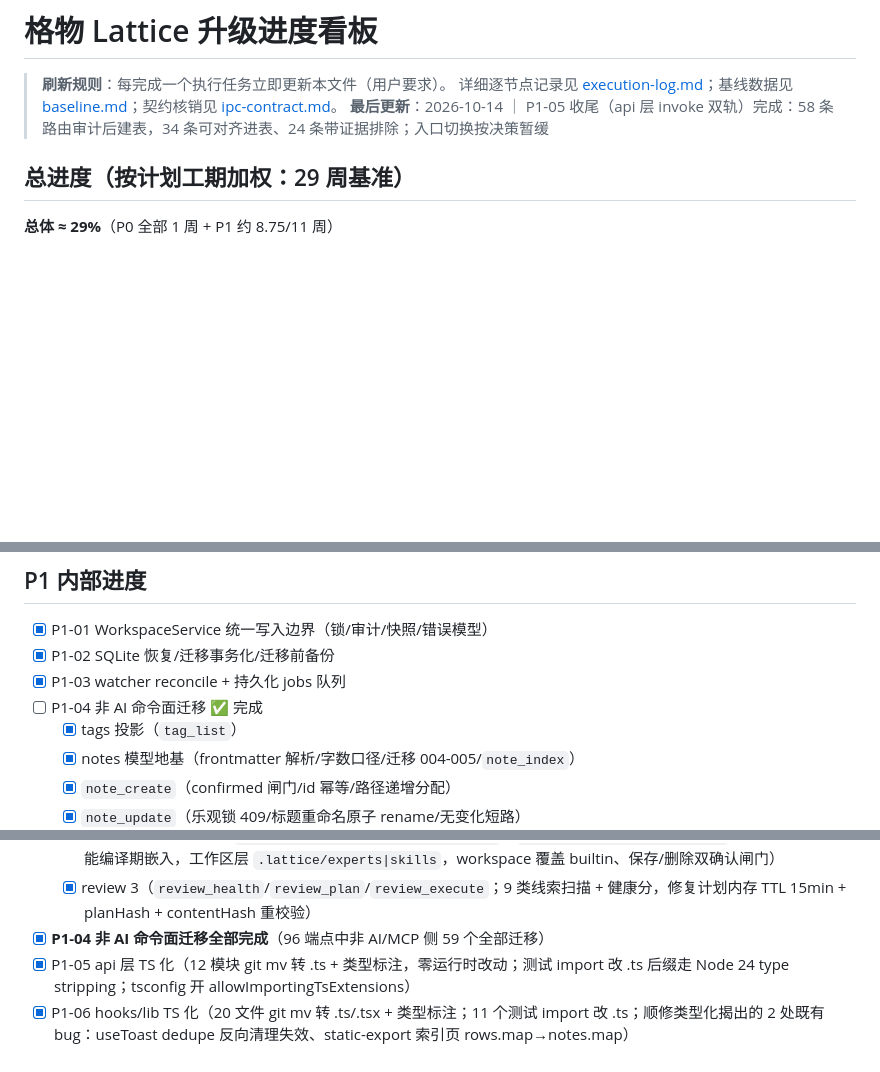
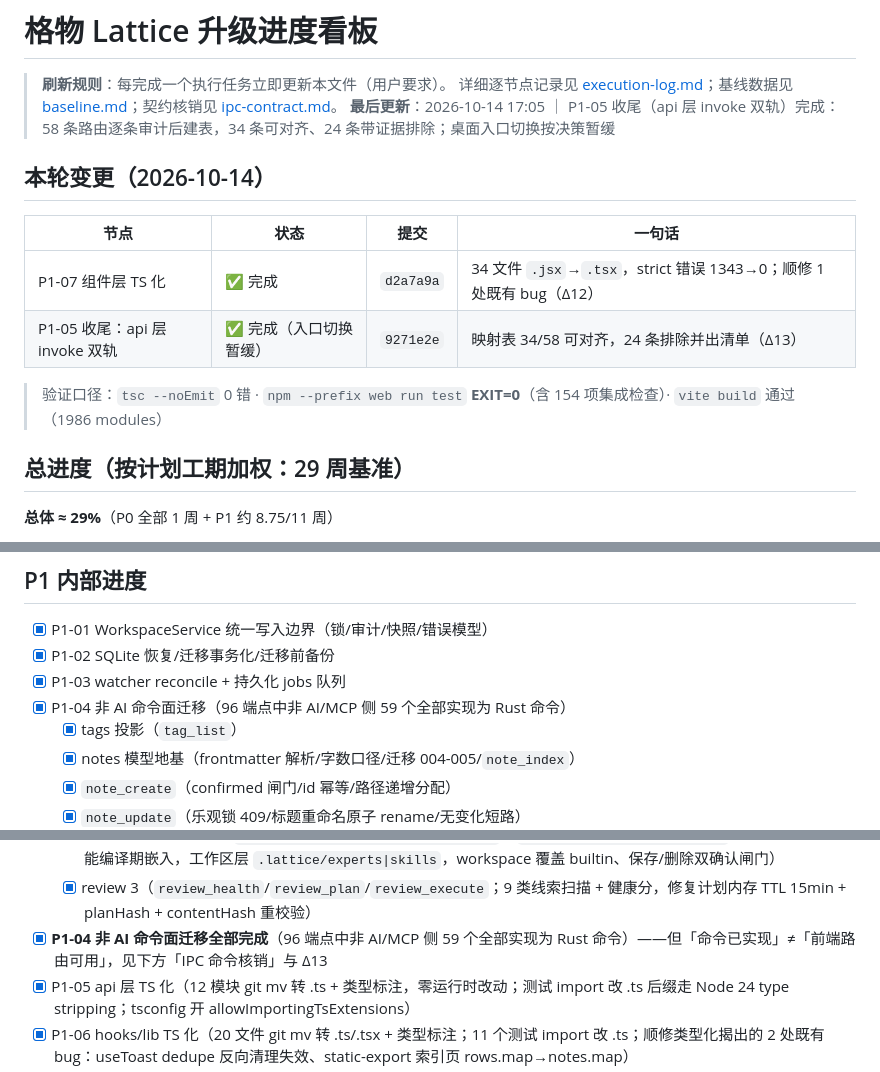
Before and after one commit to Dawei-star/Lattice, a Markdown page: doc/升级计划/progress.md, 3 parts joined by grey strips. Rendered like a GitHub page; blank space fills up the shorter version.

```diff
--- a/doc/升级计划/progress.md
+++ b/doc/升级计划/progress.md
@@ -2,7 +2,16 @@
 
 > **刷新规则**：每完成一个执行任务立即更新本文件（用户要求）。
 > 详细逐节点记录见 [execution-log.md](execution-log.md)；基线数据见 [baseline.md](baseline.md)；契约核销见 [ipc-contract.md](ipc-contract.md)。
-> **最后更新**：2026-10-14 ｜ P1-05 收尾（api 层 invoke 双轨）完成：58 条路由审计后建表，34 条可对齐进表、24 条带证据排除；入口切换按决策暂缓
+> **最后更新**：2026-10-14 17:05 ｜ P1-05 收尾（api 层 invoke 双轨）完成：58 条路由逐条审计后建表，34 条可对齐、24 条带证据排除；桌面入口切换按决策暂缓
+
+## 本轮变更（2026-10-14）
+
+| 节点 | 状态 | 提交 | 一句话 |
+|---|---|---|---|
+| P1-07 组件层 TS 化 | ✅ 完成 | `d2a7a9a` | 34 文件 `.jsx`→`.tsx`，strict 错误 1343→0；顺修 1 处既有 bug（Δ12） |
+| P1-05 收尾：api 层 invoke 双轨 | ✅ 完成（入口切换暂缓） | `9271e2e` | 映射表 34/58 可对齐，24 条排除并出清单（Δ13） |
+
+> 验证口径：`tsc --noEmit` 0 错 · `npm --prefix web run test` **EXIT=0**（含 154 项集成检查）· `vite build` 通过（1986 modules）
 
 ## 总进度（按计划工期加权：29 周基准）
 
@@ -21,7 +30,7 @@
 - [x] P1-01 WorkspaceService 统一写入边界（锁/审计/快照/错误模型）
 - [x] P1-02 SQLite 恢复/迁移事务化/迁移前备份
 - [x] P1-03 watcher reconcile + 持久化 jobs 队列
-- [ ] P1-04 非 AI 命令面迁移 ✅ 完成
+- [x] P1-04 非 AI 命令面迁移（96 端点中非 AI/MCP 侧 59 个全部实现为 Rust 命令）
   - [x] tags 投影（`tag_list`）
   - [x] notes 模型地基（frontmatter 解析/字数口径/迁移 004-005/`note_index`）
   - [x] `note_create`（confirmed 闸门/id 幂等/路径递增分配）
@@ -39,7 +48,7 @@
   - [x] files 全套 7（`file_read`/`file_find`/`file_grep`/`file_preview`/`file_execute`/`file_undo`/`file_log`；planHash 校验→.fc 快照→原子落盘→审计→undo 还原，delete 双确认）
   - [x] experts/skills 全套 9（`expert_list/get/save/delete/route` + `skill_list/get/save/delete`；内置 7 专家 9 技能编译期嵌入，工作区层 `.lattice/experts|skills`，workspace 覆盖 builtin、保存/删除双确认闸门）
   - [x] review 3（`review_health`/`review_plan`/`review_execute`；9 类线索扫描 + 健康分，修复计划内存 TTL 15min + planHash + contentHash 重校验）
-- [x] **P1-04 非 AI 命令面迁移全部完成**（96 端点中非 AI/MCP 侧 59 个全部迁移）
+- [x] **P1-04 非 AI 命令面迁移全部完成**（96 端点中非 AI/MCP 侧 59 个全部实现为 Rust 命令）——但「命令已实现」≠「前端路由可用」，见下方「IPC 命令核销」与 Δ13
 - [x] P1-05 api 层 TS 化（12 模块 git mv 转 .ts + 类型标注，零运行时改动；测试 import 改 .ts 后缀走 Node 24 type stripping；tsconfig 开 allowImportingTsExtensions）
 - [x] P1-06 hooks/lib TS 化（20 文件 git mv 转 .ts/.tsx + 类型标注；11 个测试 import 改 .ts；顺修类型化揭出的 2 处既有 bug：useToast dedupe 反向清理失效、static-export 索引页 rows.map→notes.map）
 - [x] P1-07 components/shell/settings 全量 .jsx → .tsx（34 文件 git mv；**strict 错误 1343→0**：CanvasView 328 / SettingsModal 252 / FolderTree 199 / AIAssistantPanel 175 / EditorPane 167 / ExpertsCenter 118 / ModelCenter 98 / Sidebar 5 / App 1；顺修 1 处既有 bug：McpServerSettings 作用域引用失效（组件内引用不存在的外层 `onConfirmFileOperation`/`vaultPath`，一旦开启项目级 MCP 必抛 ReferenceError）；`test/ai-motion.test.mjs` 源路径 .jsx→.tsx）
```
Also changed, not shown: other parts of doc/升级计划/progress.md (+32 -6 lines).
